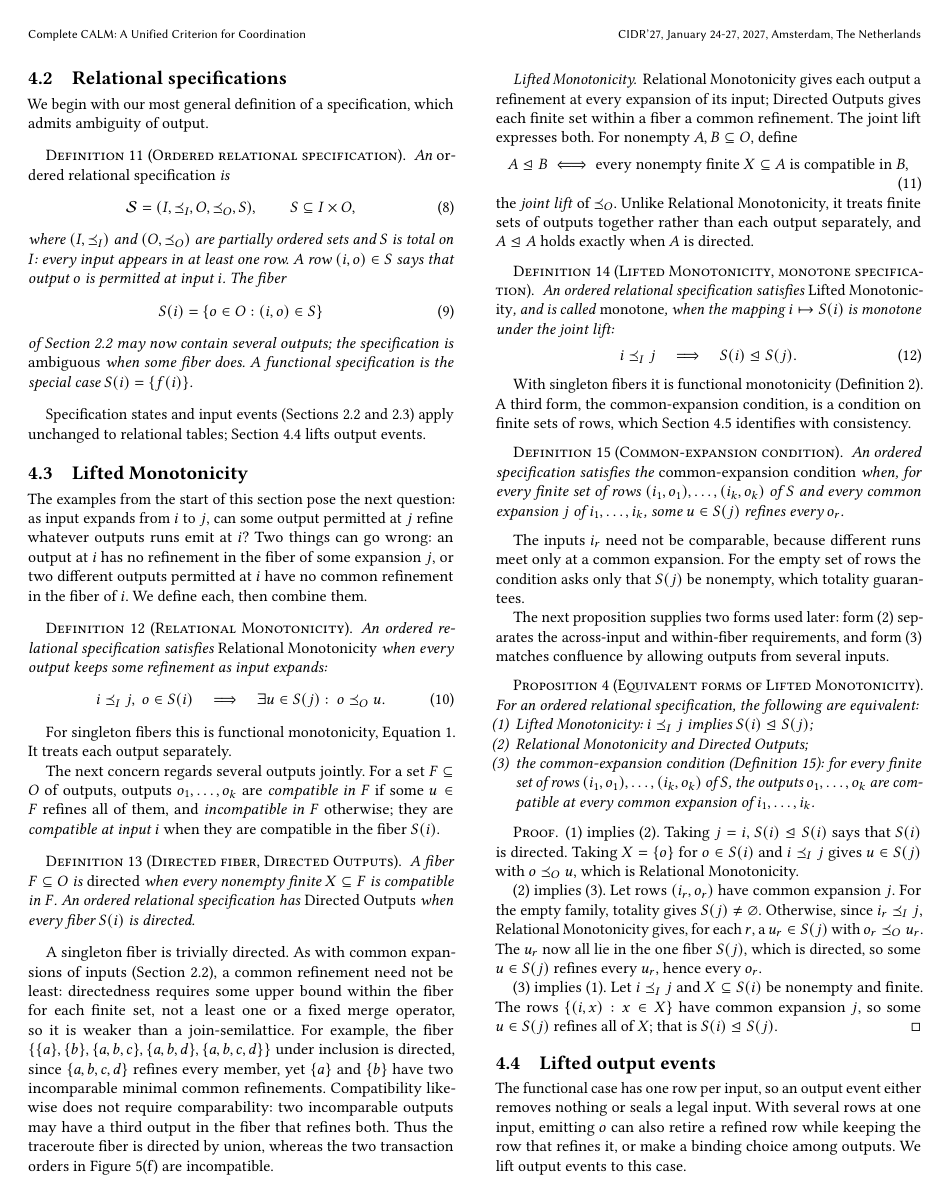
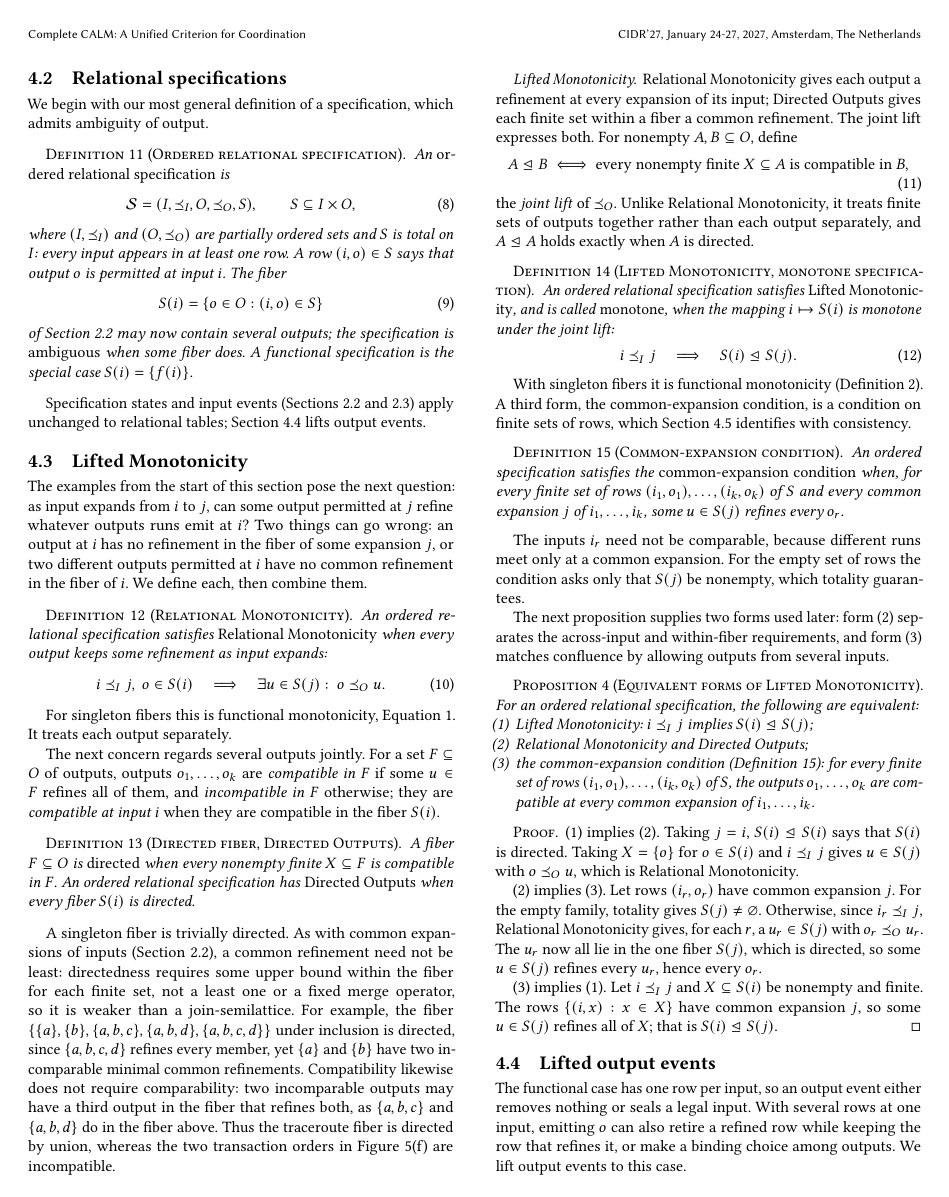
Before and after one commit to jhellerstein/coord-criterion, a LaTeX document (main.tex, which reads sections/ambiguous-specifications.tex): page 9 of 33. Compiled offline with pdfLaTeX.

Commit message:
wip: §4.3 example of compatibility without comparability

```diff
--- a/sections/ambiguous-specifications.tex
+++ b/sections/ambiguous-specifications.tex
@@ -180,7 +180,8 @@ join-semilattice.  For example, the fiber
 $\{\{a\},\{b\},\{a,b,c\},\{a,b,d\},\{a,b,c,d\}\}$ under inclusion is
 directed, since $\{a,b,c,d\}$ \outrel every member, yet $\{a\}$ and $\{b\}$
 have two incomparable minimal common \outnouns.  Compatibility likewise does not require comparability: two
-incomparable outputs may have a third output in the fiber that \outrel both.  Thus the
+incomparable outputs may have a third output in the fiber that \outrel both,
+as $\{a,b,c\}$ and $\{a,b,d\}$ do in the fiber above.  Thus the
 traceroute fiber is directed by union, whereas the two transaction orders in
 Figure~\ref{fig:ambiguity-frames}(f) are incompatible.
 
```
